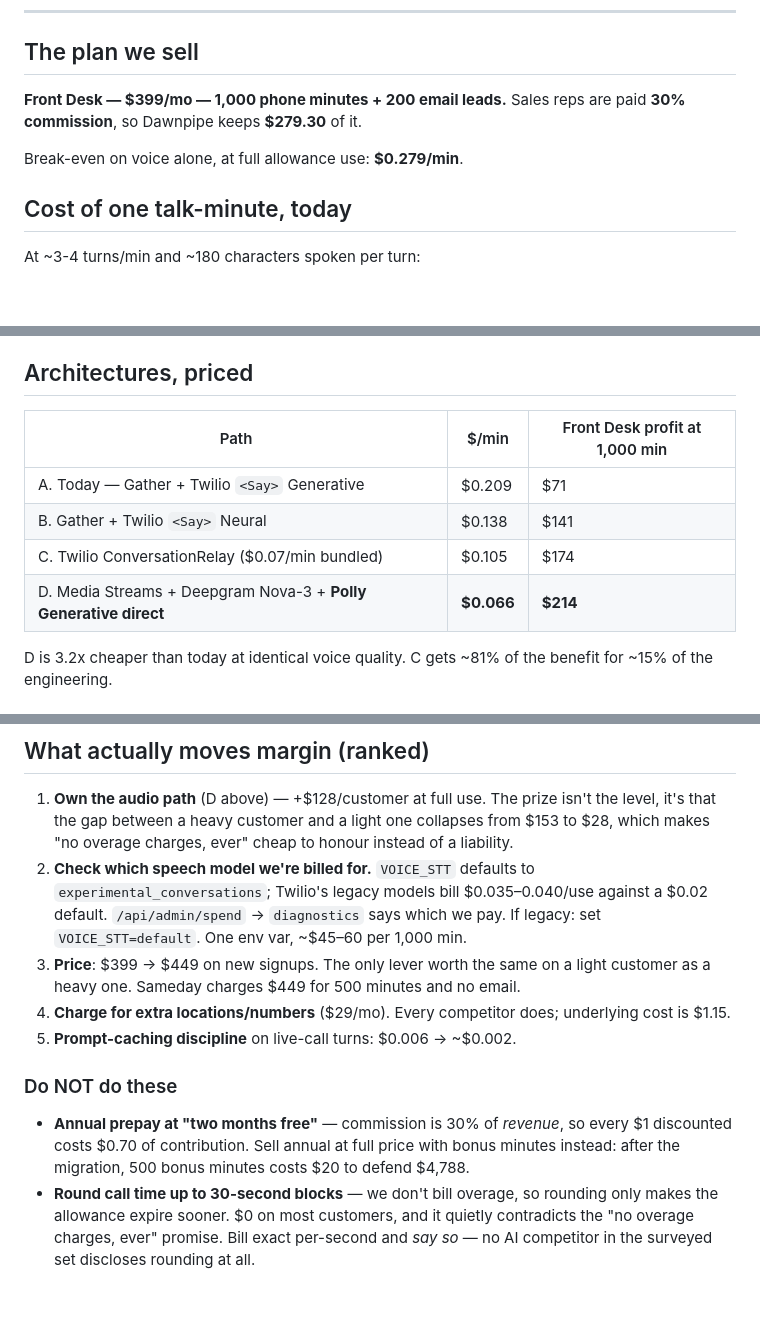
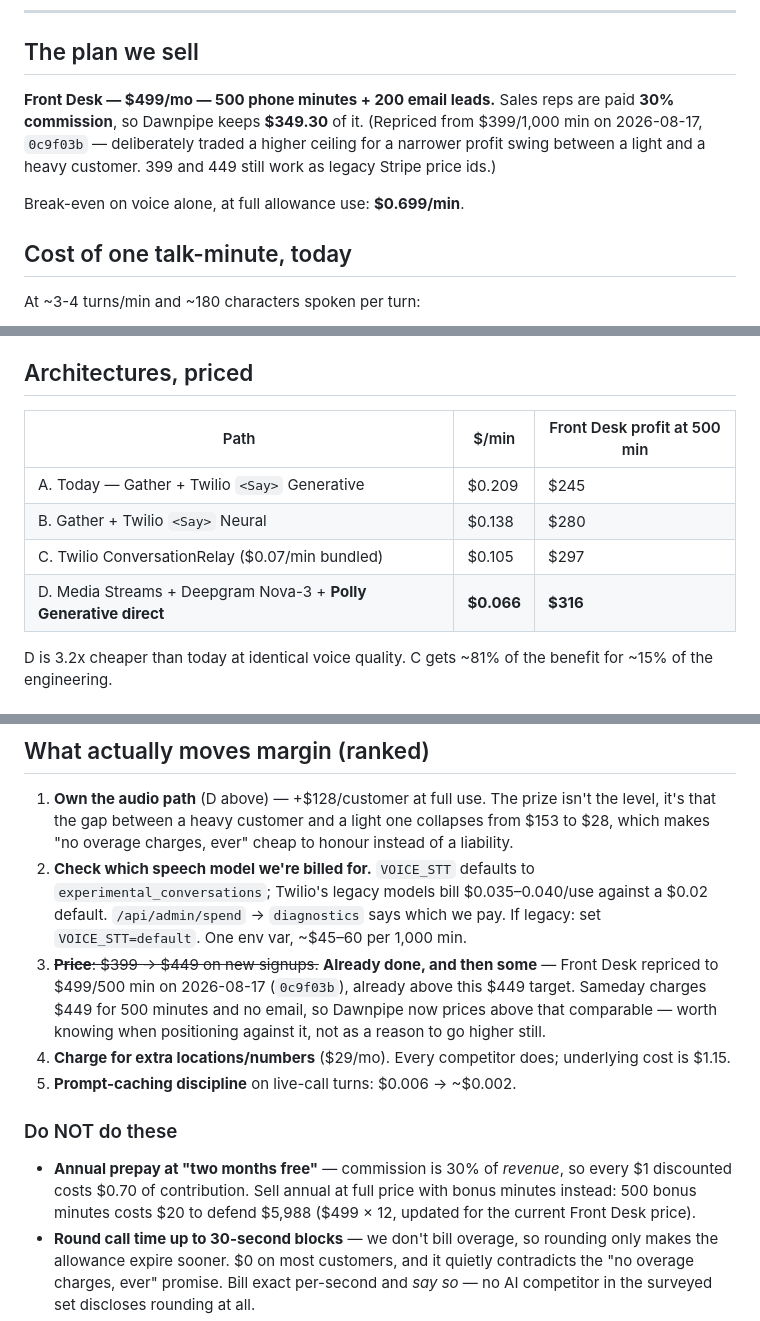
Before and after one commit to alijahandrew99-debug/teamzero, a Markdown page: COST.md, 3 parts joined by grey strips. GitHub-like rendering; blank space fills up the shorter version.

Commit message:
COST.md: sync Front Desk's price to what was actually shipped 3 months ago
The plan has been $499/mo for 500 voice minutes since 0c9f03b (2026-08-17,
the same day this doc's header claims a rewrite) -- but every number that
depends on it (kept commission, break-even $/min, the architecture-profit
table, the "raise to $449" lever, the annual-defend figure, and open
question 4) was still computed off the old $399/1,000-min plan. Recomputed
each using the doc's own stated $/min figures and the same method the
existing table demonstrably used (verified against the old numbers before
changing them). The $399->$449 pricing lever is now moot -- the real price
already cleared it -- so it's struck through with a note instead of left
looking like an open recommendation. Left the Haiku/Sonnet AI-row label and
item 5's prompt-caching strikethrough untouched; those are already fixed on
keeper/2026-08-28-cost-md-sync and keeper/2026-11-09-costmd-ai-model-label.

```diff
--- a/COST.md
+++ b/COST.md
@@ -13,10 +13,13 @@ endpoint reads Twilio's actual usage ledger, not these constants, and its
 
 ## The plan we sell
 
-**Front Desk — $399/mo — 1,000 phone minutes + 200 email leads.**
-Sales reps are paid **30% commission**, so Dawnpipe keeps **$279.30** of it.
+**Front Desk — $499/mo — 500 phone minutes + 200 email leads.**
+Sales reps are paid **30% commission**, so Dawnpipe keeps **$349.30** of it.
+(Repriced from $399/1,000 min on 2026-08-17, `0c9f03b` — deliberately traded a
+higher ceiling for a narrower profit swing between a light and a heavy
+customer. 399 and 449 still work as legacy Stripe price ids.)
 
-Break-even on voice alone, at full allowance use: **$0.279/min**.
+Break-even on voice alone, at full allowance use: **$0.699/min**.
 
 ## Cost of one talk-minute, today
 
@@ -57,12 +60,12 @@ change** — it is literally the same synthesis.
 
 ## Architectures, priced
 
-| Path | $/min | Front Desk profit at 1,000 min |
+| Path | $/min | Front Desk profit at 500 min |
 |---|---|---|
-| A. Today — Gather + Twilio `<Say>` Generative | $0.209 | $71 |
-| B. Gather + Twilio `<Say>` Neural | $0.138 | $141 |
-| C. Twilio ConversationRelay ($0.07/min bundled) | $0.105 | $174 |
-| D. Media Streams + Deepgram Nova-3 + **Polly Generative direct** | **$0.066** | **$214** |
+| A. Today — Gather + Twilio `<Say>` Generative | $0.209 | $245 |
+| B. Gather + Twilio `<Say>` Neural | $0.138 | $280 |
+| C. Twilio ConversationRelay ($0.07/min bundled) | $0.105 | $297 |
+| D. Media Streams + Deepgram Nova-3 + **Polly Generative direct** | **$0.066** | **$316** |
 
 D is 3.2x cheaper than today at identical voice quality. C gets ~81% of the
 benefit for ~15% of the engineering.
@@ -105,9 +108,11 @@ architecture does.**
    `experimental_conversations`; Twilio's legacy models bill $0.035–0.040/use
    against a $0.02 default. `/api/admin/spend` → `diagnostics` says which we
    pay. If legacy: set `VOICE_STT=default`. One env var, ~$45–60 per 1,000 min.
-3. **Price**: $399 → $449 on new signups. The only lever worth the same on a
-   light customer as a heavy one. Sameday charges $449 for 500 minutes and no
-   email.
+3. ~~**Price**: $399 → $449 on new signups.~~ **Already done, and then
+   some** — Front Desk repriced to $499/500 min on 2026-08-17 (`0c9f03b`),
+   already above this $449 target. Sameday charges $449 for 500 minutes and
+   no email, so Dawnpipe now prices above that comparable — worth knowing
+   when positioning against it, not as a reason to go higher still.
 4. **Charge for extra locations/numbers** ($29/mo). Every competitor does;
    underlying cost is $1.15.
 5. **Prompt-caching discipline** on live-call turns: $0.006 → ~$0.002.
@@ -116,8 +121,8 @@ architecture does.**
 
 - **Annual prepay at "two months free"** — commission is 30% of *revenue*, so
   every $1 discounted costs $0.70 of contribution. Sell annual at full price
-  with bonus minutes instead: after the migration, 500 bonus minutes costs $20
-  to defend $4,788.
+  with bonus minutes instead: 500 bonus minutes costs $20 to defend $5,988
+  ($499 × 12, updated for the current Front Desk price).
 - **Round call time up to 30-second blocks** — we don't bill overage, so
   rounding only makes the allowance expire sooner. $0 on most customers, and it
   quietly contradicts the "no overage charges, ever" promise. Bill exact
```
Also changed, not shown: other parts of COST.md (+1 -1 lines).
